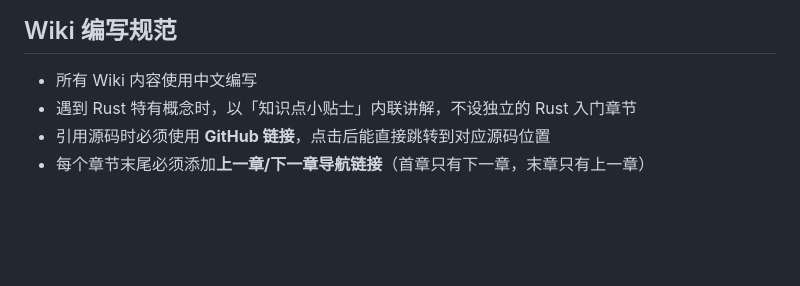
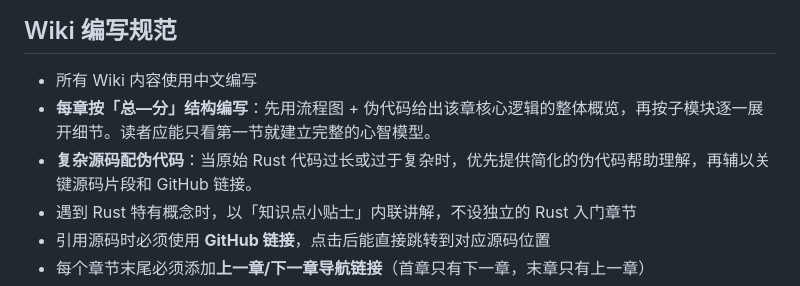
Before and after one commit to yibn2008/learn-codex, a Markdown page: AGENTS.md, the part around the change. Drawn GitHub-style; blank space fills up the shorter version.

Commit message:
docs: add wiki writing rules — summary-first structure + pseudocode for complex code
Co-Authored-By: Claude Opus 4.6 (1M context) <noreply@anthropic.com>

```diff
--- a/AGENTS.md
+++ b/AGENTS.md
@@ -24,6 +24,8 @@
 ## Wiki 编写规范
 
 - 所有 Wiki 内容使用中文编写
+- **每章按「总—分」结构编写**：先用流程图 + 伪代码给出该章核心逻辑的整体概览，再按子模块逐一展开细节。读者应能只看第一节就建立完整的心智模型。
+- **复杂源码配伪代码**：当原始 Rust 代码过长或过于复杂时，优先提供简化的伪代码帮助理解，再辅以关键源码片段和 GitHub 链接。
 - 遇到 Rust 特有概念时，以「知识点小贴士」内联讲解，不设独立的 Rust 入门章节
 - 引用源码时必须使用 **GitHub 链接**，点击后能直接跳转到对应源码位置
 - 每个章节末尾必须添加**上一章/下一章导航链接**（首章只有下一章，末章只有上一章）
```
